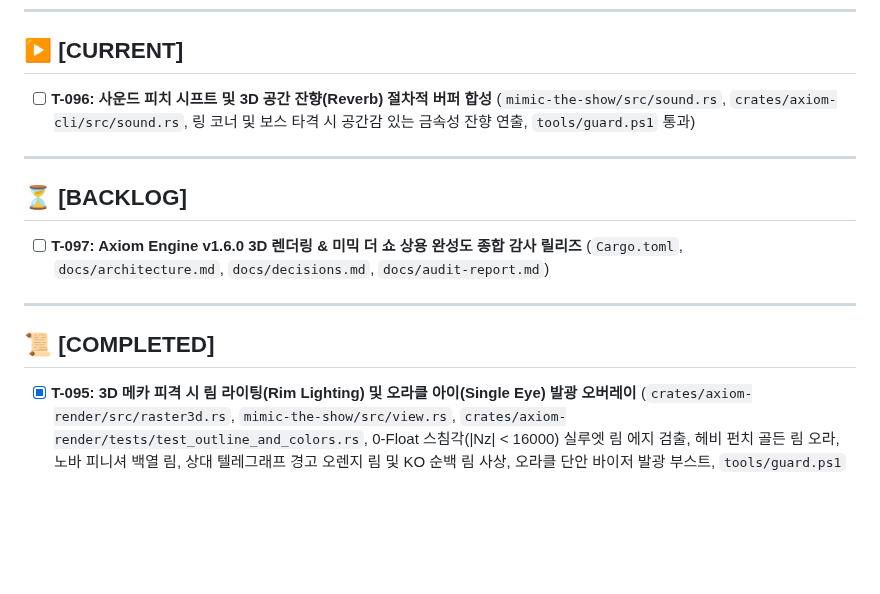
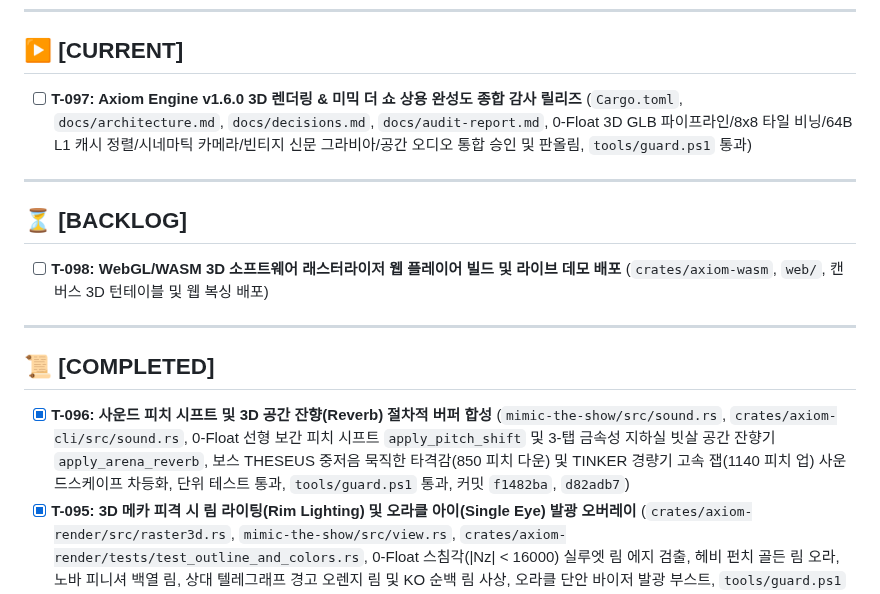
Before and after one commit to Hyedelle/Axiom, a Markdown page: docs/tasks.md, the part around the change. Drawn GitHub-style; blank space fills up the shorter version.

Commit message:
docs: advance queue to T-097 v1.6.0 comprehensive audit and release

```diff
--- a/docs/tasks.md
+++ b/docs/tasks.md
@@ -6,16 +6,17 @@
 ---
 
 ## ▶ [CURRENT]
-- [ ] **T-096: 사운드 피치 시프트 및 3D 공간 잔향(Reverb) 절차적 버퍼 합성** (`mimic-the-show/src/sound.rs`, `crates/axiom-cli/src/sound.rs`, 링 코너 및 보스 타격 시 공간감 있는 금속성 잔향 연출, `tools/guard.ps1` 통과)
+- [ ] **T-097: Axiom Engine v1.6.0 3D 렌더링 & 미믹 더 쇼 상용 완성도 종합 감사 릴리즈** (`Cargo.toml`, `docs/architecture.md`, `docs/decisions.md`, `docs/audit-report.md`, 0-Float 3D GLB 파이프라인/8x8 타일 비닝/64B L1 캐시 정렬/시네마틱 카메라/빈티지 신문 그라비아/공간 오디오 통합 승인 및 판올림, `tools/guard.ps1` 통과)
 
 ---
 
 ## ⏳ [BACKLOG]
-- [ ] **T-097: Axiom Engine v1.6.0 3D 렌더링 & 미믹 더 쇼 상용 완성도 종합 감사 릴리즈** (`Cargo.toml`, `docs/architecture.md`, `docs/decisions.md`, `docs/audit-report.md`)
+- [ ] **T-098: WebGL/WASM 3D 소프트웨어 래스터라이저 웹 플레이어 빌드 및 라이브 데모 배포** (`crates/axiom-wasm`, `web/`, 캔버스 3D 턴테이블 및 웹 복싱 배포)
 
 ---
 
 ## 📜 [COMPLETED]
+- [x] **T-096: 사운드 피치 시프트 및 3D 공간 잔향(Reverb) 절차적 버퍼 합성** (`mimic-the-show/src/sound.rs`, `crates/axiom-cli/src/sound.rs`, 0-Float 선형 보간 피치 시프트 `apply_pitch_shift` 및 3-탭 금속성 지하실 빗살 공간 잔향기 `apply_arena_reverb`, 보스 THESEUS 중저음 묵직한 타격감(850 피치 다운) 및 TINKER 경량기 고속 잽(1140 피치 업) 사운드스케이프 차등화, 단위 테스트 통과, `tools/guard.ps1` 통과, 커밋 `f1482ba`, `d82adb7`)
 - [x] **T-095: 3D 메카 피격 시 림 라이팅(Rim Lighting) 및 오라클 아이(Single Eye) 발광 오버레이** (`crates/axiom-render/src/raster3d.rs`, `mimic-the-show/src/view.rs`, `crates/axiom-render/tests/test_outline_and_colors.rs`, 0-Float 스침각(|Nz| < 16000) 실루엣 림 에지 검출, 헤비 펀치 골든 림 오라, 노바 피니셔 백열 림, 상대 텔레그래프 경고 오렌지 림 및 KO 순백 림 사상, 오라클 단안 바이저 발광 부스트, `tools/guard.ps1` 통과, 커밋 `588293c`, `2208a62`)
 - [x] **T-094: 챔피언십 풀 리그 4인 대전 3D 전광판 브로드캐스트 하이라이트 뷰** (`mimic-the-show/src/view.rs`, `mimic-the-show/src/season.rs`, `mimic-the-show/src/bin/capture_screens.rs`, 플레이오프 디사이더 및 챔피언십 결승전 진입 시 듀얼 3D 메카 실시간 페이스오프 전광판, 중앙 VS 브라스 엠블럼, 스포트라이트 조명, 파이터 전력 분석 카드 및 4팀 스탠딩 티커 브로드캐스트 완성, `tools/guard.ps1` 통과, 커밋 `11f0eab`)
 - [x] **T-093: 3D 관중석 조명 플래시 반응 및 챔피언 라운드 스팀 배출 축제 효과 연출** (`crates/axiom-render/src/particles3d.rs`, `mimic-the-show/src/view.rs`, `crates/axiom-render/tests/test_camera_particles_3d.rs`, Q16.16 고정소수점 방향성 `spawn_steam_jet` 4개 링 코너 턴버클 축제 증기 분출, `flash_storm_timer` 기반 70인 관중석 다중 카메라 플래시 버스트 및 앰비언트 노출 글래어, 챔피언 트로피 수여 씬 3D 스팀·폭죽 동기화, `tools/guard.ps1` 통과, 커밋 `adad9c9`, `b40b253`)
```
